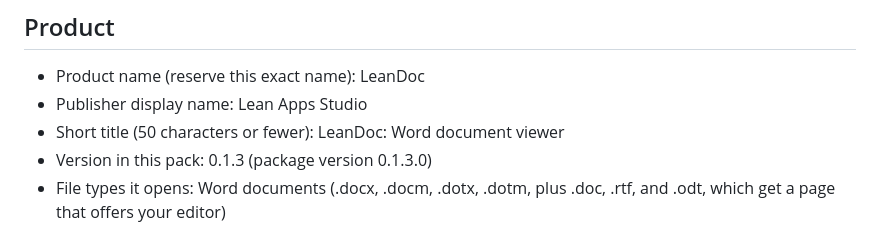
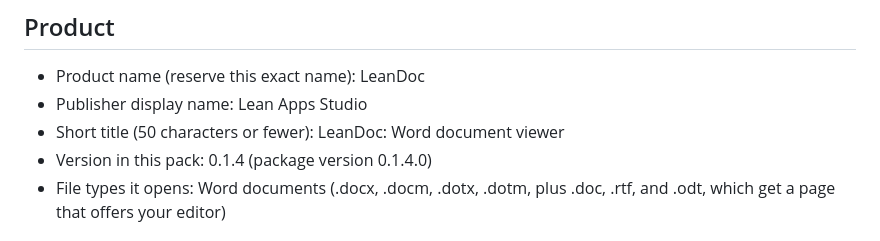
Before and after one commit to abooodbah/leandoc, a Markdown page: store/listing.md, the part around the change. Drawn GitHub-style.

Commit message:
Point the Store pack at 0.1.4

```diff
--- a/store/listing.md
+++ b/store/listing.md
@@ -7,7 +7,7 @@ Paste each field into Partner Center > your app > Submission > Store listings >
 - Product name (reserve this exact name): LeanDoc
 - Publisher display name: Lean Apps Studio
 - Short title (50 characters or fewer): LeanDoc: Word document viewer
-- Version in this pack: 0.1.3 (package version 0.1.3.0)
+- Version in this pack: 0.1.4 (package version 0.1.4.0)
 - File types it opens: Word documents (.docx, .docm, .dotx, .dotm, plus .doc, .rtf, and .odt, which get a page that offers your editor)
 
 ## Short description
```
Also changed, not shown: store/submission-steps.md (+4 -4 lines).
